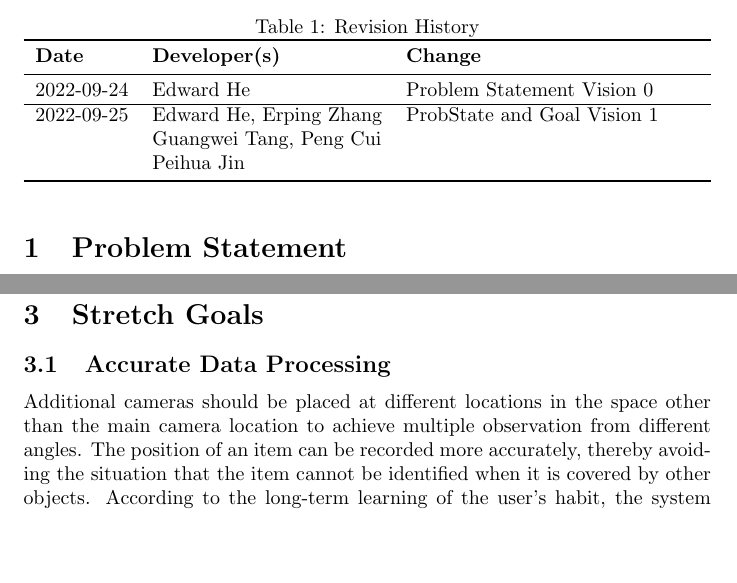
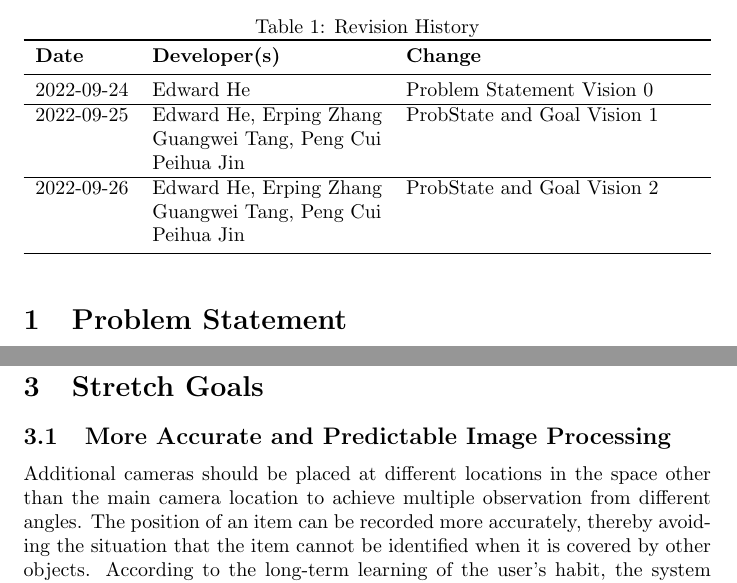
Before and after one commit to Edwardhyw/smartVault, a LaTeX document (docs/ProblemStatementAndGoals/ProblemStatement.tex): two parts of pages 1 and 4 of 4, joined at a grey line, cut so that both start at the same text, the shorter picture padded with empty space. Compiled offline with pdfLaTeX.

Commit message:
Update ProblemStatement.tex

```diff
--- a/docs/ProblemStatementAndGoals/ProblemStatement.tex
+++ b/docs/ProblemStatementAndGoals/ProblemStatement.tex
@@ -25,6 +25,10 @@
 2022-09-24 & Edward He & Problem Statement Vision 0\\
 \hline
 2022-09-25 & Edward He, Erping Zhang & ProbState and Goal Vision 1\\
+& Guangwei Tang, Peng Cui & \\
+& Peihua Jin & \\
+\hline
+2022-09-26 & Edward He, Erping Zhang & ProbState and Goal Vision 2\\
 & Guangwei Tang, Peng Cui & \\
 & Peihua Jin & \\
 
@@ -82,7 +86,7 @@ When the system receives images from the camera, it should be able to identify h
 \subsubsection{Clean and Easy-to-use UI Design}
 A qualified UI design should actively guide users to understand the operation logic by themselves. It should keep the design simple to use, easy to play with. Once entered in the UI, users shall comfortably be able to make use of its functionality. SmartVault will conduct surveys with potential customers during the development of the system to get feedbacks and use them to improve the end user’s experience.
 \section{Stretch Goals}
-\subsection{Accurate Data Processing}
+\subsection{More Accurate and Predictable Image Processing}
 Additional cameras should be placed at different locations in the space other than the main camera location to achieve multiple observation from different angles. The position of an item can be recorded more accurately, thereby avoiding the situation that the item cannot be identified when it is covered by other objects. According to the long-term learning of the user’s habit, the system ought to predict the next possible position of items, thus obtaining more accurate and predictable location of different items. At the same time, the amount of calculation and the burden of the system would be reduced.
 \subsection{Real Time Data Updating}
 Real-time data collection and uploading them to a database where updates the positions of the tracked items. This would allow the system to collect a considerable amount of data with confidence and consistency. Sequentially, users can clearly know the time when the position of the item changes.
```
Also changed, not shown: docs/ProblemStatementAndGoals/ProblemStatement.tex (8 more changed lines). Lines whose indentation alone changed are shown as unchanged.
